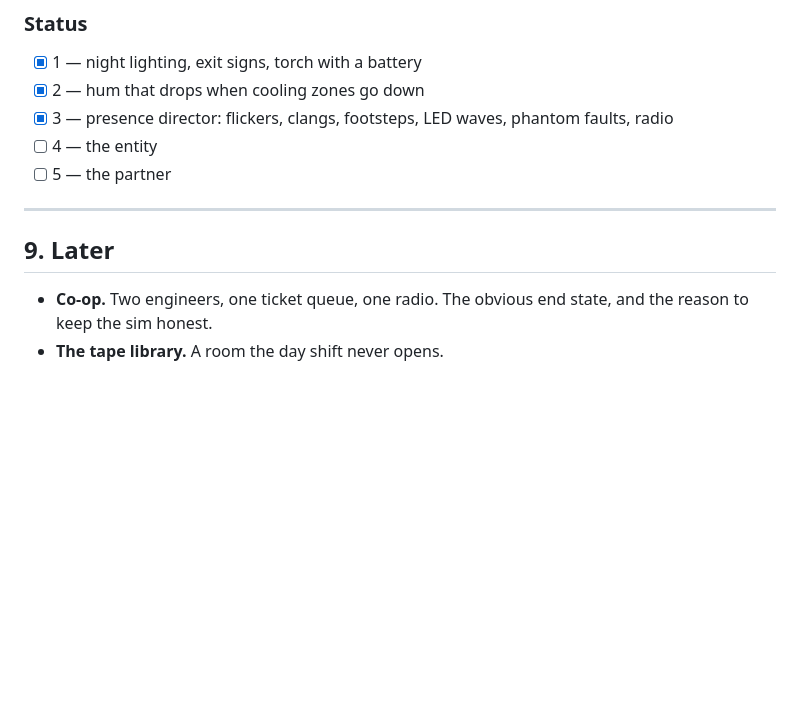
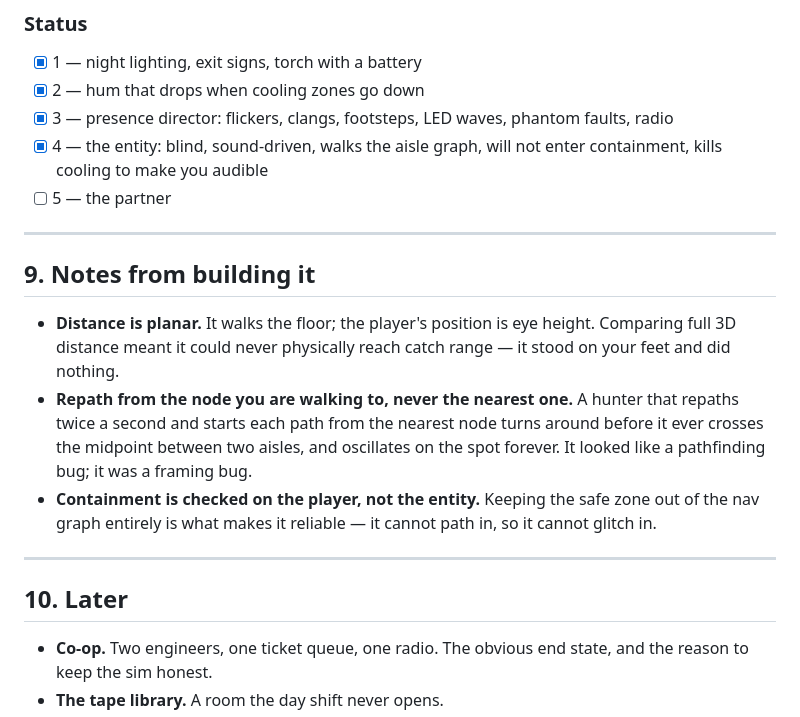
Before and after one commit to makoydev/dc-sim, a Markdown page: HORROR.md, the part around the change. GitHub-like rendering; blank space fills up the shorter version.

```diff
--- a/HORROR.md
+++ b/HORROR.md
@@ -134,12 +134,28 @@ Deliberately back to front. Step 3 before step 4 is the whole trick.
 - [x] 2 — hum that drops when cooling zones go down
 - [x] 3 — presence director: flickers, clangs, footsteps, LED waves, phantom
       faults, radio
-- [ ] 4 — the entity
+- [x] 4 — the entity: blind, sound-driven, walks the aisle graph, will not
+      enter containment, kills cooling to make you audible
 - [ ] 5 — the partner
 
 ---
 
-## 9. Later
+## 9. Notes from building it
+
+- **Distance is planar.** It walks the floor; the player's position is eye
+  height. Comparing full 3D distance meant it could never physically reach
+  catch range — it stood on your feet and did nothing.
+- **Repath from the node you are walking to, never the nearest one.** A hunter
+  that repaths twice a second and starts each path from the nearest node turns
+  around before it ever crosses the midpoint between two aisles, and oscillates
+  on the spot forever. It looked like a pathfinding bug; it was a framing bug.
+- **Containment is checked on the player, not the entity.** Keeping the safe
+  zone out of the nav graph entirely is what makes it reliable — it cannot path
+  in, so it cannot glitch in.
+
+---
+
+## 10. Later
 
 - **Co-op.** Two engineers, one ticket queue, one radio. The obvious end state,
   and the reason to keep the sim honest.
```
Also changed, not shown: README.md (+1 -0 lines).
